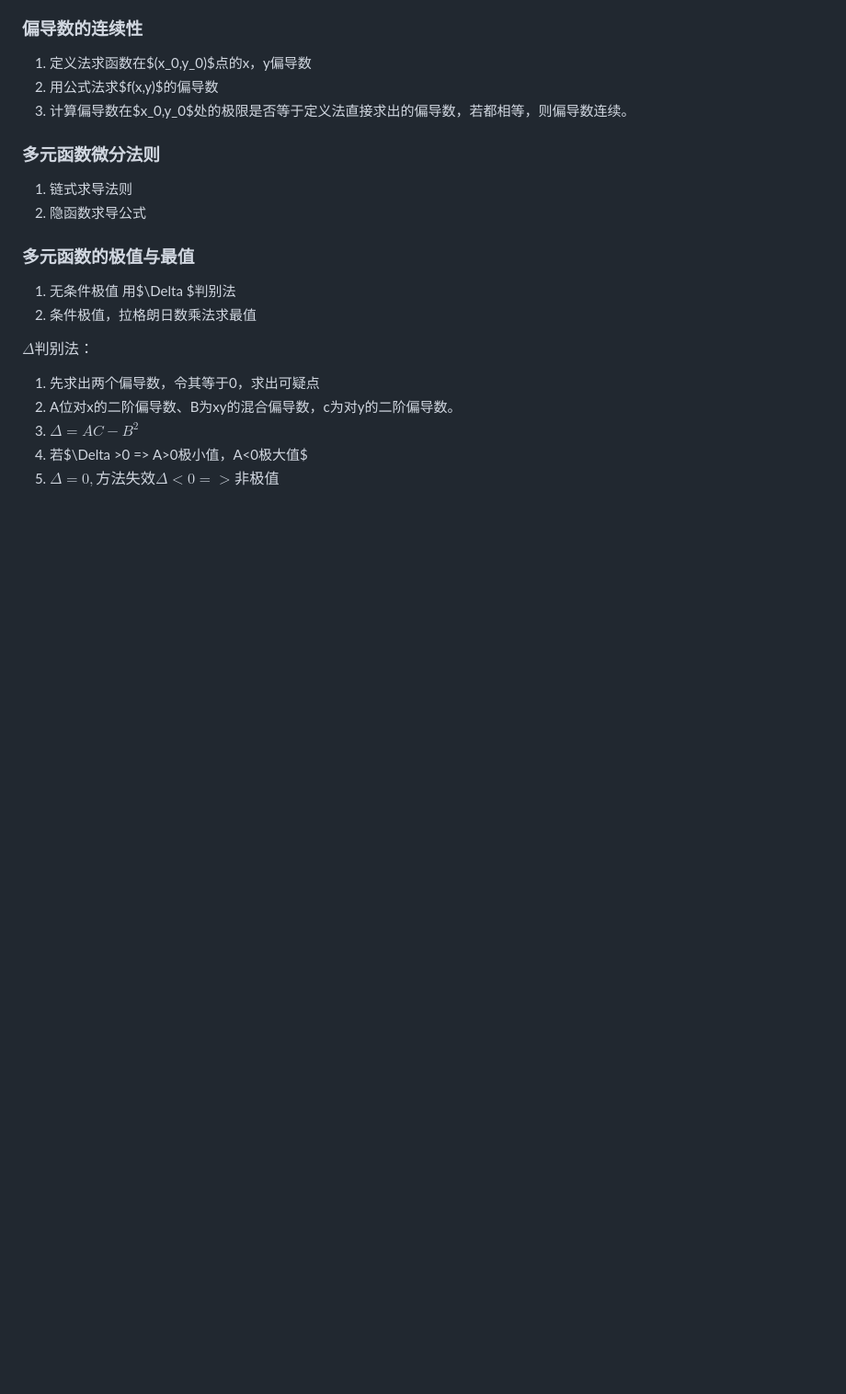
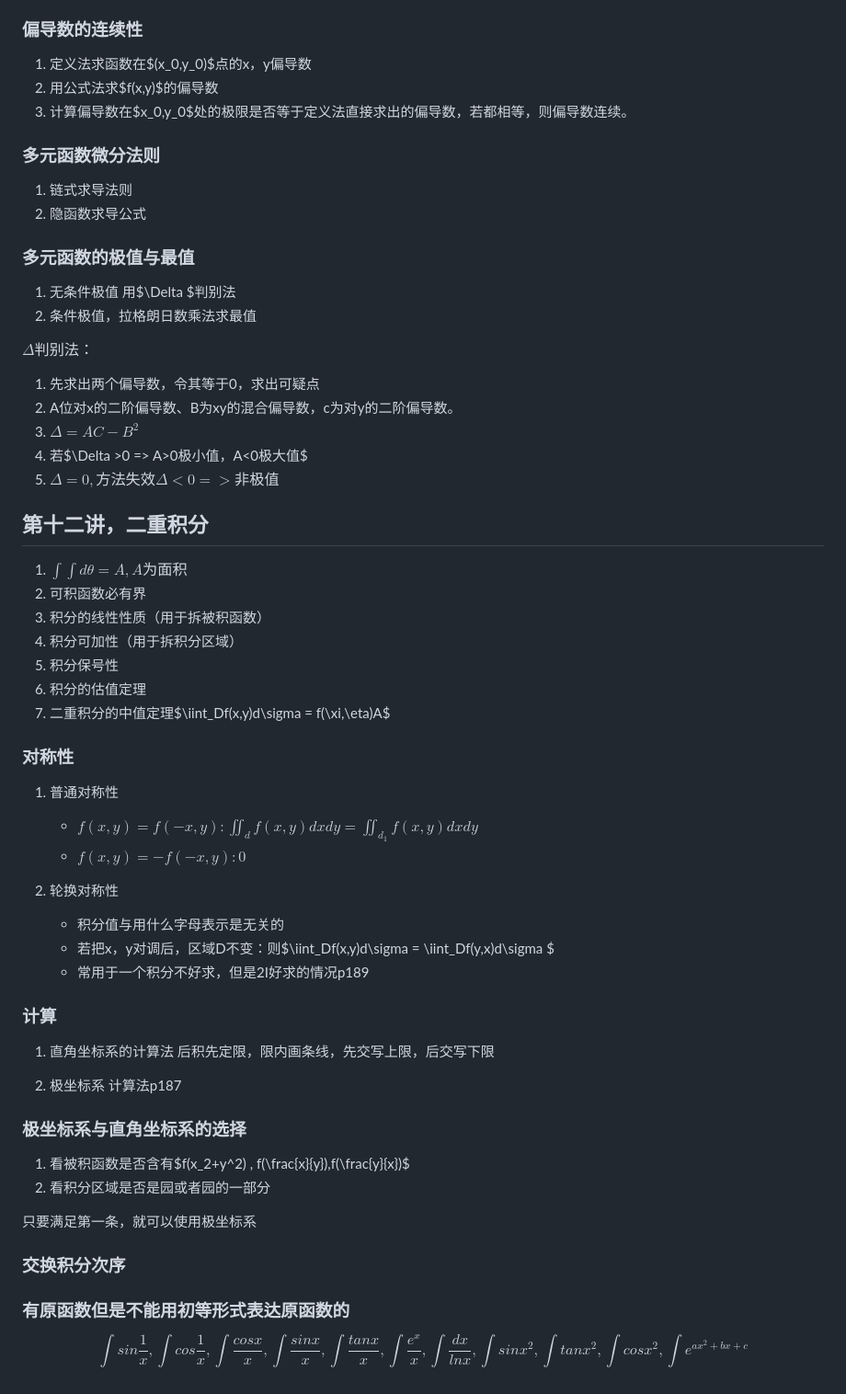
Before and after one commit to 1xingao/1xingao, a Markdown page: notebook/考研数学.md, the part around the change. Shown: that part at 92% size. GitHub-like rendering; blank space fills up the shorter version.

```diff
--- a/notebook/考研数学.md
+++ b/notebook/考研数学.md
@@ -567,3 +567,44 @@ $\Delta 判别法：$
 3. $\Delta = AC-B^2$
 4. 若$\Delta >0 => A>0极小值，A<0极大值$
 5. $\Delta =0,方法失效 \Delta<0 => 非极值$
+
+## 第十二讲，二重积分
+
+1. $\int\int d\theta =A,A为面积$
+2. 可积函数必有界
+3. 积分的线性性质（用于拆被积函数）
+4. 积分可加性（用于拆积分区域）
+5. 积分保号性
+6. 积分的估值定理
+7. 二重积分的中值定理$\iint_Df(x,y)d\sigma = f(\xi,\eta)A$
+
+### 对称性
+
+1. 普通对称性
+   - $f(x,y) = f(-x,y) : \iint_df(x,y)dxdy = \iint_{d_1}f(x,y)dxdy$
+   - $f(x,y) = -f(-x,y) : 0$
+
+2. 轮换对称性
+   - 积分值与用什么字母表示是无关的
+   - 若把x，y对调后，区域D不变：则$\iint_Df(x,y)d\sigma = \iint_Df(y,x)d\sigma $
+   - 常用于一个积分不好求，但是2I好求的情况p189
+
+### 计算
+
+1. 直角坐标系的计算法
+   后积先定限，限内画条线，先交写上限，后交写下限
+
+2. 极坐标系 计算法p187
+
+### 极坐标系与直角坐标系的选择
+
+1. 看被积函数是否含有$f(x_2+y^2) , f(\frac{x}{y}),f(\frac{y}{x})$
+2. 看积分区域是否是园或者园的一部分
+
+只要满足第一条，就可以使用极坐标系
+
+### 交换积分次序
+
+### 有原函数但是不能用初等形式表达原函数的
+
+$$\int sin{\frac{1}{x}},\int cos{\frac{1}{x}},\int \frac{cos{x}}{x},\int \frac{sin{x}}{x},\int \frac{tan{x}}{x},\int \frac{e^x}{x},\int\frac{dx}{lnx},\int sin{x^2},\int tan{x^2},\int cos{x^2},\int e^{ax^2+bx+c}$$
```
